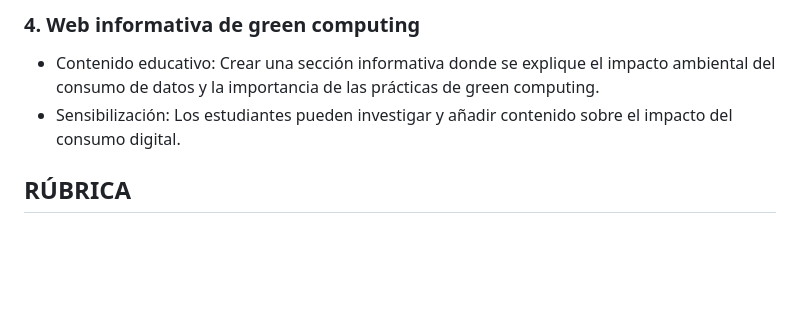
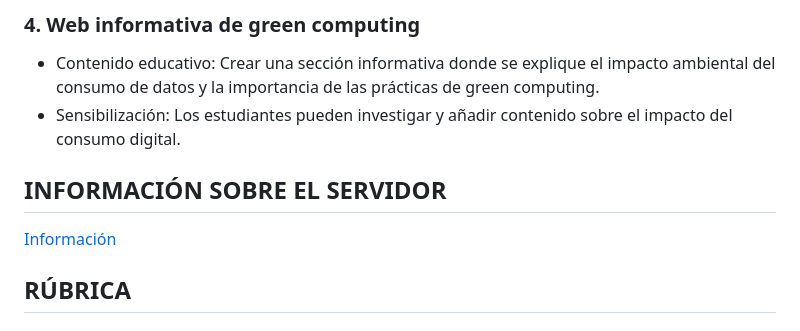
Before and after one commit to Lmrocio/Proyecto_sostenibilidad, a Markdown page: README.md, the part around the change. GitHub-like rendering; blank space fills up the shorter version.

```diff
--- a/README.md
+++ b/README.md
@@ -21,6 +21,10 @@
 - Sensibilización: Los estudiantes pueden investigar y añadir contenido sobre el impacto del consumo digital.
 
 
+## INFORMACIÓN SOBRE EL SERVIDOR
+
+[Información](Servidor.md)
+
 ## RÚBRICA
 
 ### 1. Identifica los aspectos ambientales, sociales y de gobernanza (AG) relativos a la sostenibilidad teniendo en cuenta el concepto de desarrollo sostenible y los marcos internacionales que contribuyen a su consecución.
```
